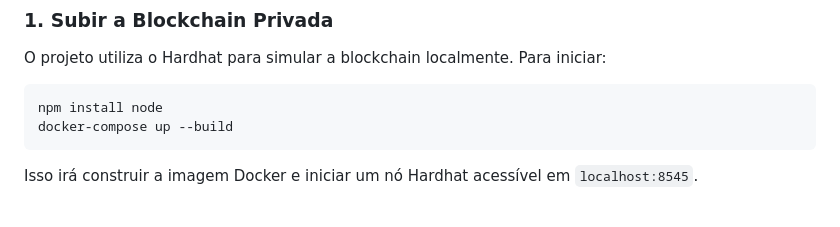
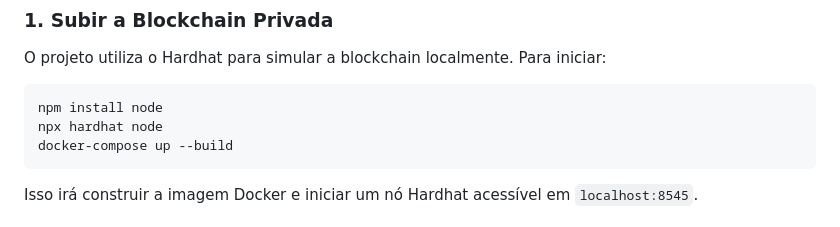
Before and after one commit to NathielleA/Recarga_de_VEs_Baseado_em_Blockchain, a Markdown page: README.md, the part around the change. Drawn GitHub-style.

````diff
--- a/README.md
+++ b/README.md
@@ -38,6 +38,7 @@ O projeto utiliza o Hardhat para simular a blockchain localmente. Para iniciar:
 
 ```sh
 npm install node
+npx hardhat node
 docker-compose up --build
 ```
 
````
